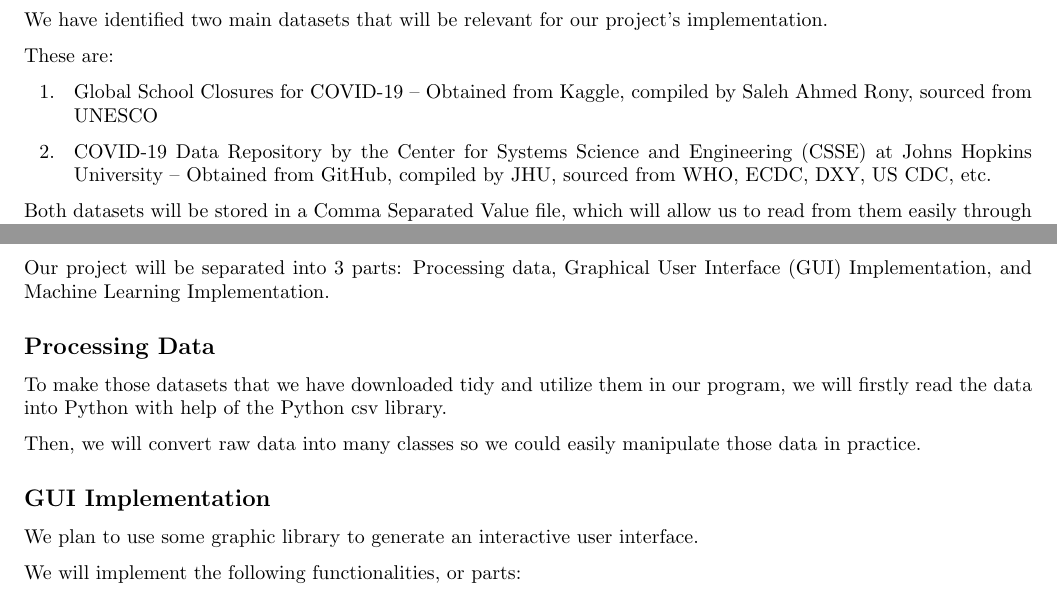
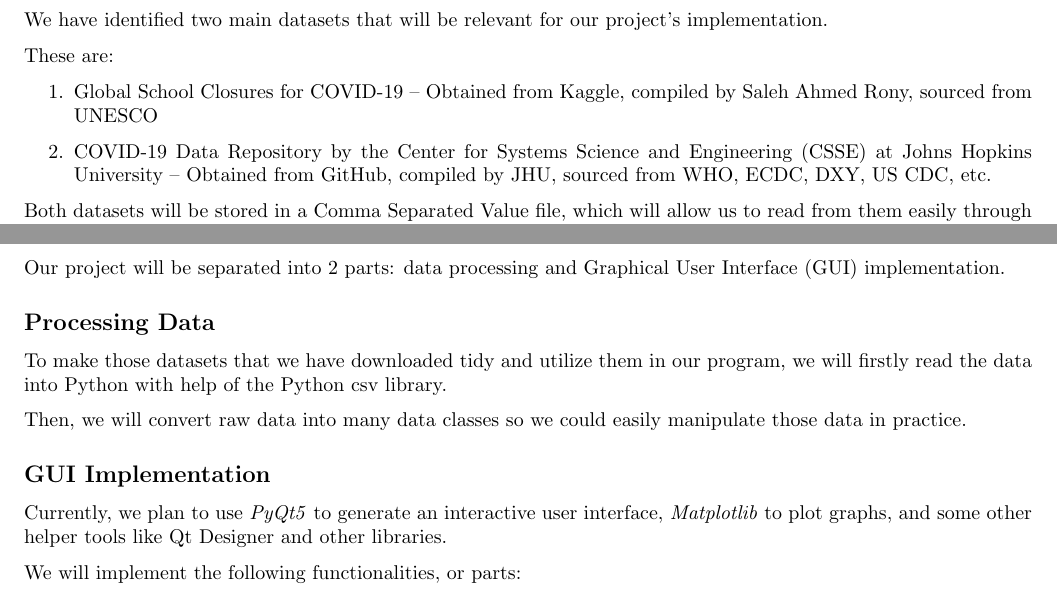
Before and after one commit to UofT-CS-Group/CSC110-Final-Project, a LaTeX document (Proposal/project_proposal.tex): two parts of pages 2 and 3 of 4, joined at a grey line, cut so that both start at the same text. Compiled offline with pdfLaTeX.

Commit message:
Fix some minors.

```diff
--- a/Proposal/project_proposal.tex
+++ b/Proposal/project_proposal.tex
@@ -33,11 +35,11 @@ We have identified two main datasets that will be relevant for our project’s i
 These are:
 
 \begin{enumerate}
-    \item [1. ]
-          Global School Closures for COVID-19 – Obtained from Kaggle, compiled by Saleh Ahmed Rony, sourced from UNESCO
+    \item
+        Global School Closures for COVID-19 – Obtained from Kaggle, compiled by Saleh Ahmed Rony, sourced from UNESCO
 
-    \item [2. ]
-          COVID-19 Data Repository by the Center for Systems Science and Engineering (CSSE) at Johns Hopkins University – Obtained from GitHub, compiled by JHU, sourced from WHO, ECDC, DXY, US CDC, etc.
+    \item
+        COVID-19 Data Repository by the Center for Systems Science and Engineering (CSSE) at Johns Hopkins University – Obtained from GitHub, compiled by JHU, sourced from WHO, ECDC, DXY, US CDC, etc.
 \end{enumerate}
 
 Both datasets will be stored in a Comma Separated Value file, which will allow us to read from them easily through Python’s csv library.
@@ -51,23 +53,26 @@ The datasets that we have downloaded and utilized in this project were chosen be
 
 \section*{Computational Plan}
 
-Our project will be separated into 3 parts: Processing data, Graphical User Interface (GUI) Implementation, and Machine Learning Implementation.
+Our project will be separated into 2 parts: data processing and Graphical User Interface (GUI) implementation.
 
 \subsection*{Processing Data}
 
 To make those datasets that we have downloaded tidy and utilize them in our program, we will firstly read the data into Python with help of the Python csv library.
 
-Then, we will convert raw data into many classes so we could easily manipulate those data in practice.
+Then, we will convert raw data into many data classes so we could easily manipulate those data in practice.
 
 \subsection*{GUI Implementation}
 
-We plan to use some graphic library to generate an interactive user interface.
+Currently, we plan to use \emph{PyQt5} to generate an interactive user interface, \emph{Matplotlib} to plot graphs, and some other helper tools like Qt Designer and other libraries.
 
 We will implement the following functionalities, or parts:
 
 \begin{itemize}
-    \item Interactive COVID-19 cases and deaths and school closures visualizations supporting filtering, grouping, sorting functionalities, etc.
-    \item Interactive table view of the visualizations above.
+    \item
+        Interactive COVID-19 cases and deaths and school closures visualizations supporting filtering, grouping, sorting functionalities, etc.
+
+    \item
+        Interactive table view of the visualizations above.
 \end{itemize}
 
 With a GUI, users of our application could quickly scan the data that we have provided and create their own plots by filtering the data by their will. Also, they could check which point on the graph may correspond to which observation.
```
Also changed, not shown: Proposal/project_proposal.pdf, Proposal/project_proposal.tex (4 more changed lines).
